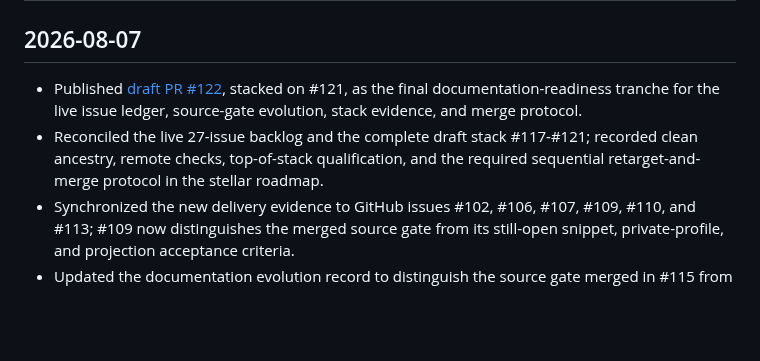
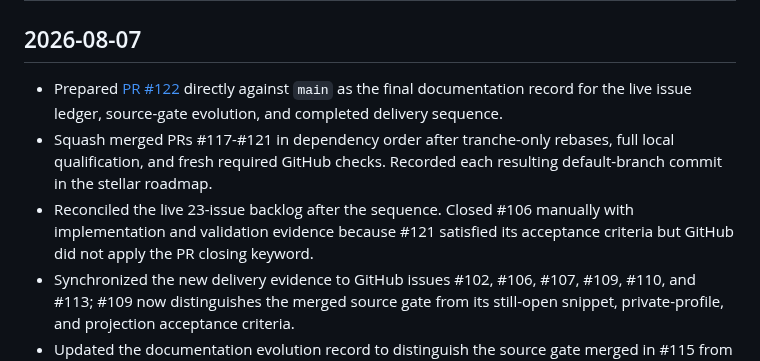
Before and after one commit to MarcoPorcellato/logseq-matryca-parser, a Markdown page: docs/log.md, the part around the change. GitHub-like rendering; blank space fills up the shorter version.

Commit message:
docs: record completed stack delivery

```diff
--- a/docs/log.md
+++ b/docs/log.md
@@ -21,12 +21,15 @@ superseded_by: null
 
 ## 2026-08-07
 
-- Published [draft PR #122](https://github.com/MarcoPorcellato/logseq-matryca-parser/pull/122),
-  stacked on #121, as the final documentation-readiness tranche for the live
-  issue ledger, source-gate evolution, stack evidence, and merge protocol.
-- Reconciled the live 27-issue backlog and the complete draft stack #117-#121;
-  recorded clean ancestry, remote checks, top-of-stack qualification, and the
-  required sequential retarget-and-merge protocol in the stellar roadmap.
+- Prepared [PR #122](https://github.com/MarcoPorcellato/logseq-matryca-parser/pull/122)
+  directly against `main` as the final documentation record for the live issue
+  ledger, source-gate evolution, and completed delivery sequence.
+- Squash merged PRs #117-#121 in dependency order after tranche-only rebases,
+  full local qualification, and fresh required GitHub checks. Recorded each
+  resulting default-branch commit in the stellar roadmap.
+- Reconciled the live 23-issue backlog after the sequence. Closed #106 manually
+  with implementation and validation evidence because #121 satisfied its
+  acceptance criteria but GitHub did not apply the PR closing keyword.
 - Synchronized the new delivery evidence to GitHub issues #102, #106, #107,
   #109, #110, and #113; #109 now distinguishes the merged source gate from its
   still-open snippet, private-profile, and projection acceptance criteria.
```
Also changed, not shown: docs/REPOSITORY_STELLAR_ROADMAP_2026-08-06.md (+60 -60 lines), docs/quality/ISSUE_RECONCILIATION_2026-08-06.md (+18 -17 lines).
